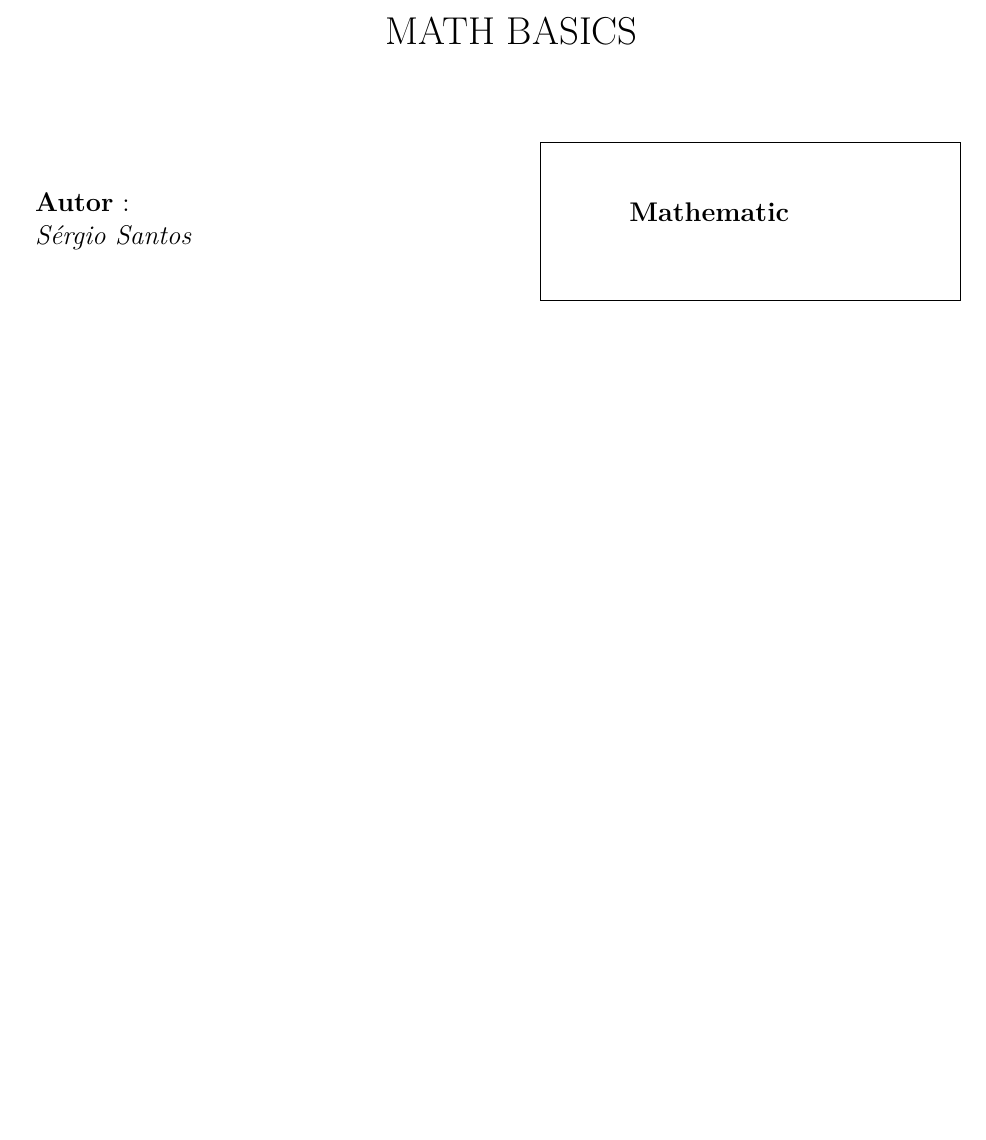
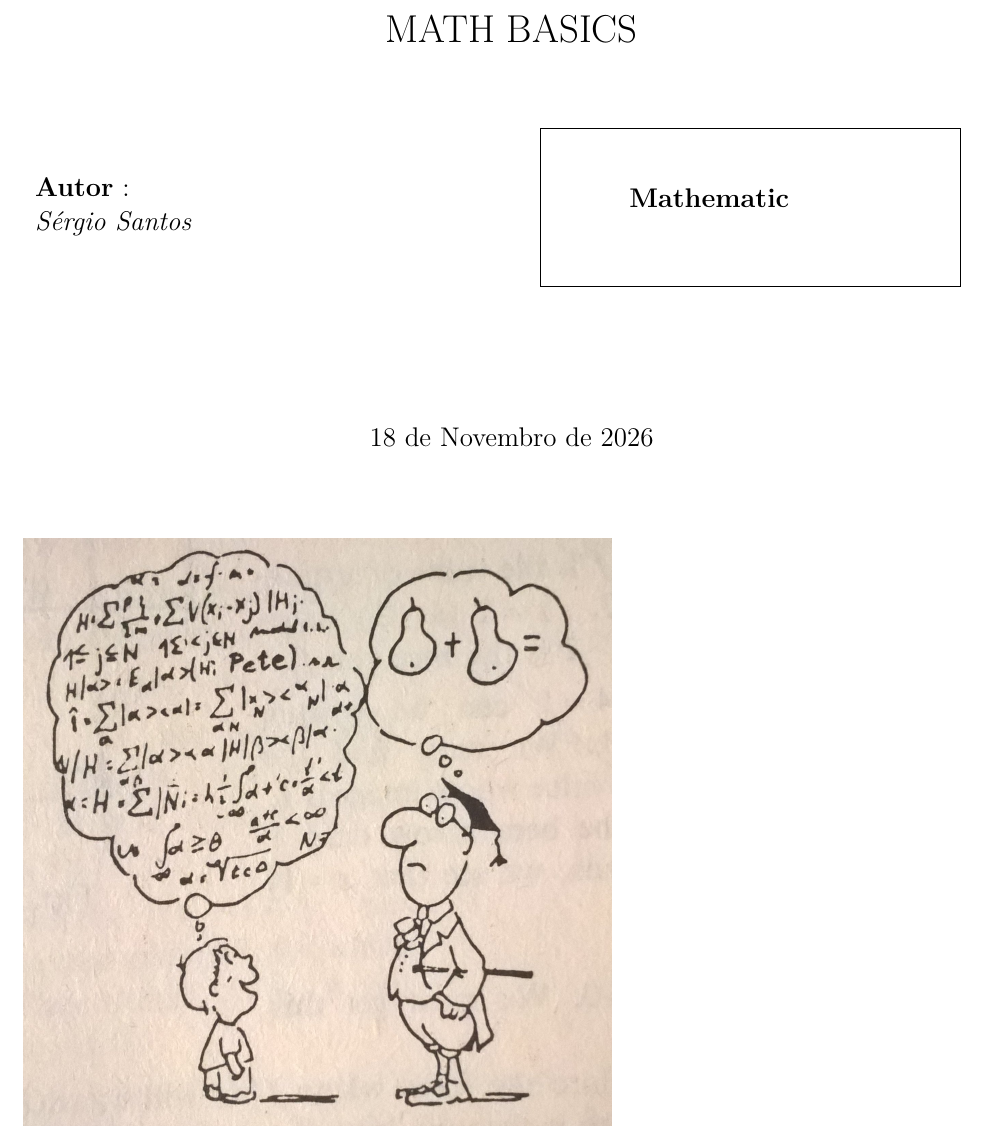
Before and after one commit to BitNibble/Math-Basics, a LaTeX thesis (Math-Basics.tex, which reads input/titlepage/ReportTitle_5.tex): part of page 1 of 24, cut so that both start at the same text, the shorter picture padded with empty space. Compiled offline with pdfLaTeX.

Commit message:
titlepage new

```diff
--- a/input/titlepage/ReportTitle_5.tex
+++ b/input/titlepage/ReportTitle_5.tex
@@ -1,7 +1,7 @@
-\begin{titlepage}
+%%\begin{titlepage}
 	\title{
 		%\includegraphics[scale=0.60]{<location>}
-		\emptyline
+		%\emptyline
 		\begin{center}
 		 	MATH BASICS
 		\end{center}
@@ -29,13 +29,13 @@
 		\end{minipage}
 		\minipagespace{2cm}
 	}
-	\date{}
 	\titlepic{
 		\begin{flushleft}
 			%\graphicspace{4cm}
-			\includegraphics[scale=0.20]{./image/doubts.jpg}
+			\includegraphics[scale=0.18]{./image/doubts.jpg}
 		\end{flushleft}
 	}
-\end{titlepage}
+	\date{\today}
+%%\end{titlepage}
 %%%%%%%%%%%%%%%%%%%%%%%%%%%%%%%%%%%%%%%%%%%%%%%%%%%%%%%%%%%%%%%%%%%%
 %%%%%%%%%%%%%%%%%%%%%%%%%%%%%%%%%%%%%%%%%%%%%%%%%%%%%%%%%%%%%%%%%%%%
```
Also changed, not shown: Math-Basics.bbl (added), Math-Basics.pdf, 11 other files.
